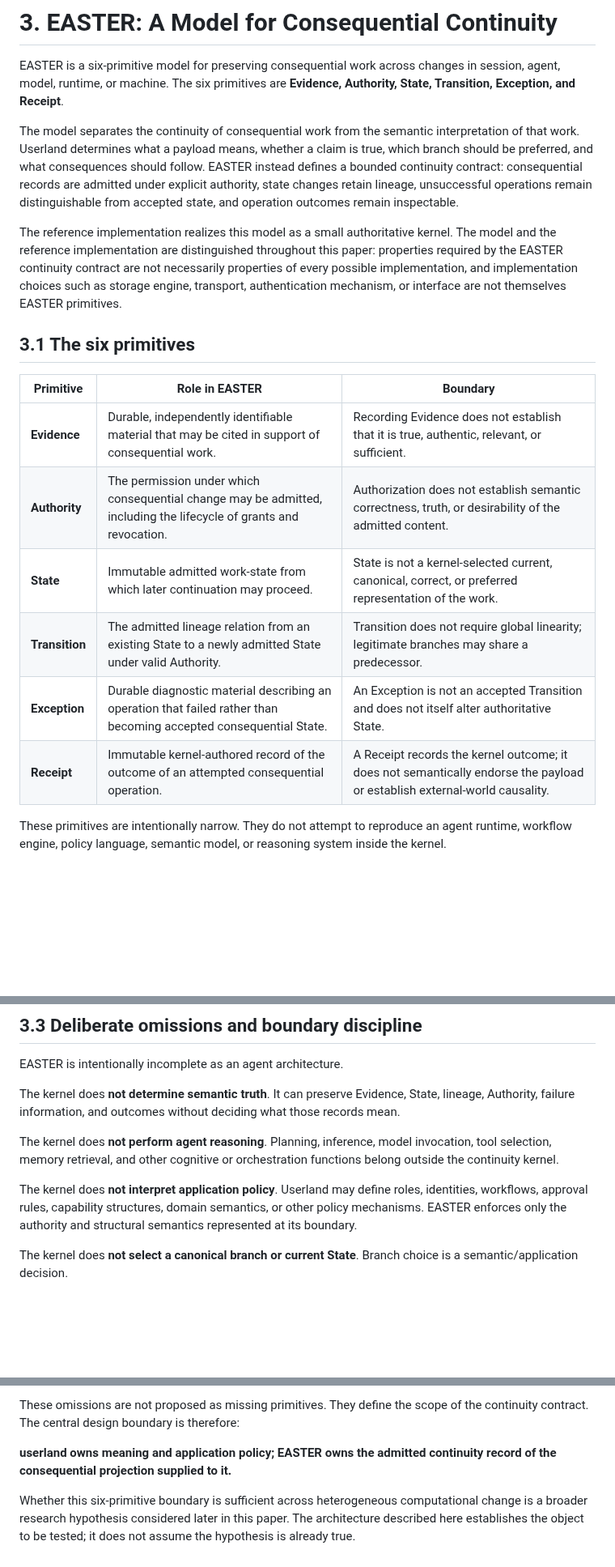
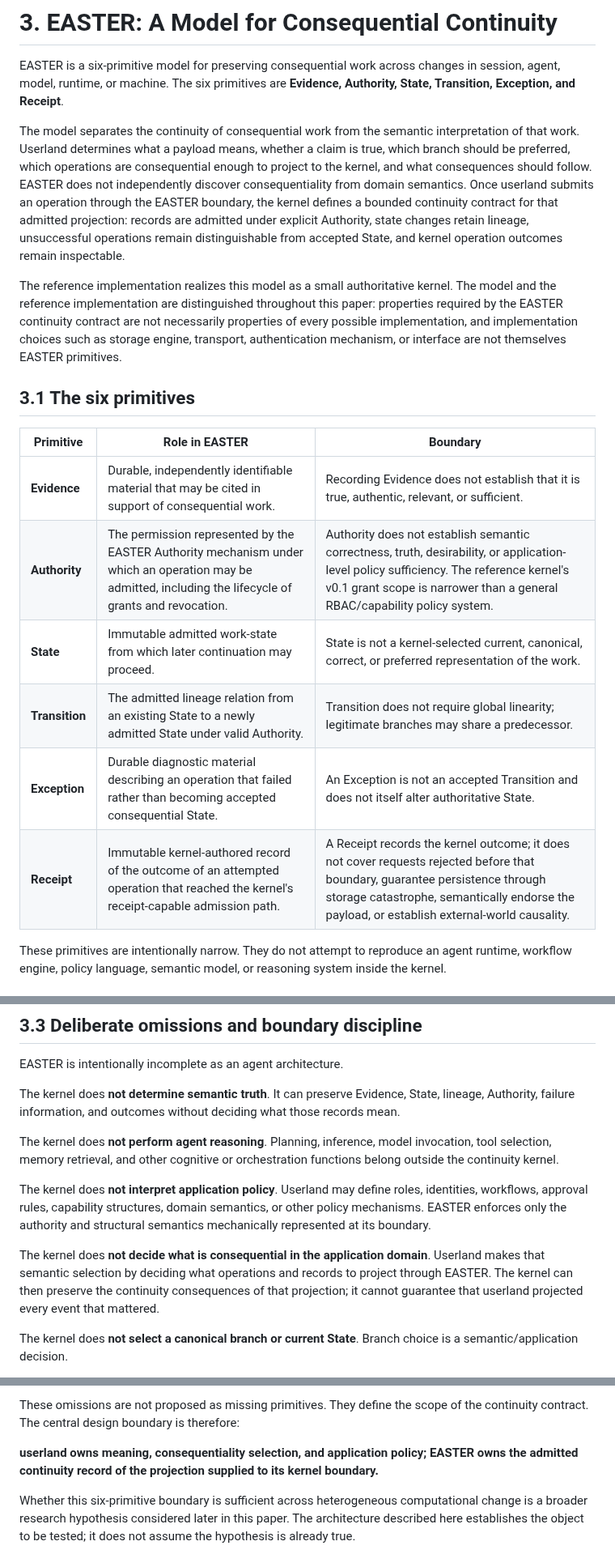
Before and after one commit to witsbi/easter-paper, a Markdown page: paper/draft2/03-easter-model.md, 3 parts joined by grey strips. Shown at 81% size. Drawn GitHub-style; blank space fills up the shorter version.

```diff
--- a/paper/draft2/03-easter-model.md
+++ b/paper/draft2/03-easter-model.md
@@ -2,7 +2,7 @@
 
 EASTER is a six-primitive model for preserving consequential work across changes in session, agent, model, runtime, or machine. The six primitives are **Evidence, Authority, State, Transition, Exception, and Receipt**.
 
-The model separates the continuity of consequential work from the semantic interpretation of that work. Userland determines what a payload means, whether a claim is true, which branch should be preferred, and what consequences should follow. EASTER instead defines a bounded continuity contract: consequential records are admitted under explicit authority, state changes retain lineage, unsuccessful operations remain distinguishable from accepted state, and operation outcomes remain inspectable.
+The model separates the continuity of consequential work from the semantic interpretation of that work. Userland determines what a payload means, whether a claim is true, which branch should be preferred, which operations are consequential enough to project to the kernel, and what consequences should follow. EASTER does not independently discover consequentiality from domain semantics. Once userland submits an operation through the EASTER boundary, the kernel defines a bounded continuity contract for that admitted projection: records are admitted under explicit Authority, state changes retain lineage, unsuccessful operations remain distinguishable from accepted State, and kernel operation outcomes remain inspectable.
 
 The reference implementation realizes this model as a small authoritative kernel. The model and the reference implementation are distinguished throughout this paper: properties required by the EASTER continuity contract are not necessarily properties of every possible implementation, and implementation choices such as storage engine, transport, authentication mechanism, or interface are not themselves EASTER primitives.
 
@@ -11,11 +11,11 @@ The reference implementation realizes this model as a small authoritative kernel
 | Primitive | Role in EASTER | Boundary |
 | --- | --- | --- |
 | **Evidence** | Durable, independently identifiable material that may be cited in support of consequential work. | Recording Evidence does not establish that it is true, authentic, relevant, or sufficient. |
-| **Authority** | The permission under which consequential change may be admitted, including the lifecycle of grants and revocation. | Authorization does not establish semantic correctness, truth, or desirability of the admitted content. |
+| **Authority** | The permission represented by the EASTER Authority mechanism under which an operation may be admitted, including the lifecycle of grants and revocation. | Authority does not establish semantic correctness, truth, desirability, or application-level policy sufficiency. The reference kernel's v0.1 grant scope is narrower than a general RBAC/capability policy system. |
 | **State** | Immutable admitted work-state from which later continuation may proceed. | State is not a kernel-selected current, canonical, correct, or preferred representation of the work. |
 | **Transition** | The admitted lineage relation from an existing State to a newly admitted State under valid Authority. | Transition does not require global linearity; legitimate branches may share a predecessor. |
 | **Exception** | Durable diagnostic material describing an operation that failed rather than becoming accepted consequential State. | An Exception is not an accepted Transition and does not itself alter authoritative State. |
-| **Receipt** | Immutable kernel-authored record of the outcome of an attempted consequential operation. | A Receipt records the kernel outcome; it does not semantically endorse the payload or establish external-world causality. |
+| **Receipt** | Immutable kernel-authored record of the outcome of an attempted operation that reached the kernel's receipt-capable admission path. | A Receipt records the kernel outcome; it does not cover requests rejected before that boundary, guarantee persistence through storage catastrophe, semantically endorse the payload, or establish external-world causality. |
 
 These primitives are intentionally narrow. They do not attempt to reproduce an agent runtime, workflow engine, policy language, semantic model, or reasoning system inside the kernel.
 
@@ -99,7 +103,9 @@ The kernel does **not determine semantic truth**. It can preserve Evidence, Stat
 
 The kernel does **not perform agent reasoning**. Planning, inference, model invocation, tool selection, memory retrieval, and other cognitive or orchestration functions belong outside the continuity kernel.
 
-The kernel does **not interpret application policy**. Userland may define roles, identities, workflows, approval rules, capability structures, domain semantics, or other policy mechanisms. EASTER enforces only the authority and structural semantics represented at its boundary.
+The kernel does **not interpret application policy**. Userland may define roles, identities, workflows, approval rules, capability structures, domain semantics, or other policy mechanisms. EASTER enforces only the authority and structural semantics mechanically represented at its boundary.
+
+The kernel does **not decide what is consequential in the application domain**. Userland makes that semantic selection by deciding what operations and records to project through EASTER. The kernel can then preserve the continuity consequences of that projection; it cannot guarantee that userland projected every event that mattered.
 
 The kernel does **not select a canonical branch or current State**. Branch choice is a semantic/application decision.
 
@@ -111,6 +117,6 @@ EASTER also does **not guarantee projection completeness**. The kernel can prese
 
 These omissions are not proposed as missing primitives. They define the scope of the continuity contract. The central design boundary is therefore:
 
-**userland owns meaning and application policy; EASTER owns the admitted continuity record of the consequential projection supplied to it.**
+**userland owns meaning, consequentiality selection, and application policy; EASTER owns the admitted continuity record of the projection supplied to its kernel boundary.**
 
 Whether this six-primitive boundary is sufficient across heterogeneous computational change is a broader research hypothesis considered later in this paper. The architecture described here establishes the object to be tested; it does not assume the hypothesis is already true.
```
Also changed, not shown: other parts of paper/draft2/03-easter-model.md (+12 -8 lines).
